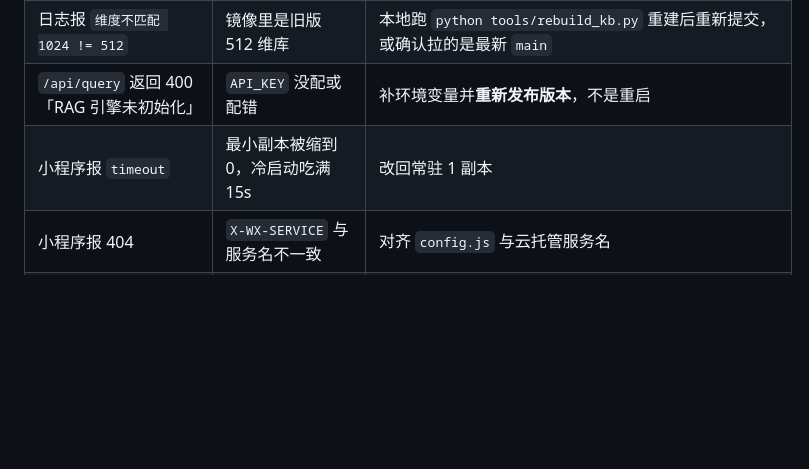
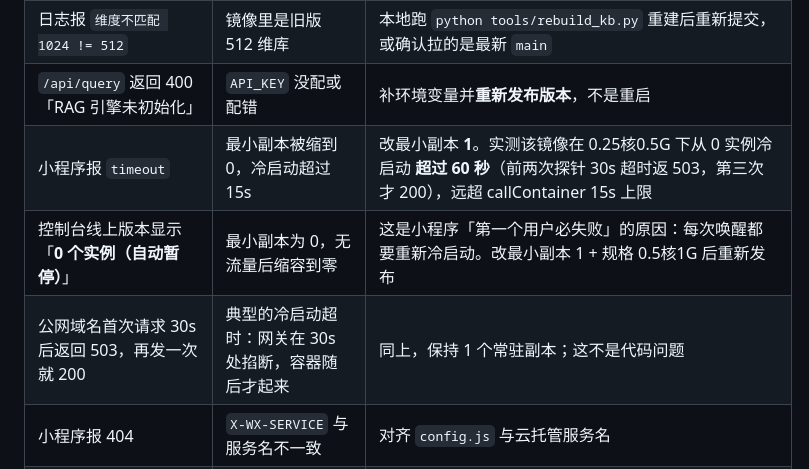
Before and after one commit to 292271595/chejia-guifu, a Markdown page: 云托管部署清单.md, the part around the change. Rendered like a GitHub page; blank space fills up the shorter version.

Commit message:
部署清单：记录 0 实例自动暂停导致冷启动 60s+ 的实测现象
实测：线上服务在 0.25核0.5G、最小副本 0 的状态下，无流量后缩容到零，
第一个请求在 30s 被网关掐断返 503，第二次仍 503，第三次才 200。
这意味着小程序每个会话的首问必然超 callContainer 15s 上限。
排障表补 3 行：自动暂停、30s 后 503、以及最小副本必须为 1。

```diff
--- a/云托管部署清单.md
+++ b/云托管部署清单.md
@@ -218,6 +218,8 @@ const SERVICE_NAME = 'rag-backend';  // 第 3 步的服务名
 | `/health` 里有 `embed_vector:false` | 嵌入调用失败，已熔断降级纯 BM25 | 查 `embed_error`；多半是 `EMBED_API_KEY` 失效或硅基流动欠费 |
 | 日志报 `维度不匹配 1024 != 512` | 镜像里是旧版 512 维库 | 本地跑 `python tools/rebuild_kb.py` 重建后重新提交，或确认拉的是最新 `main` |
 | `/api/query` 返回 400「RAG 引擎未初始化」 | `API_KEY` 没配或配错 | 补环境变量并**重新发布版本**，不是重启 |
-| 小程序报 `timeout` | 最小副本被缩到 0，冷启动吃满 15s | 改回常驻 1 副本 |
+| 小程序报 `timeout` | 最小副本被缩到 0，冷启动超过 15s | 改最小副本 **1**。实测该镜像在 0.25核0.5G 下从 0 实例冷启动 **超过 60 秒**（前两次探针 30s 超时返 503，第三次才 200），远超 callContainer 15s 上限 |
+| 控制台线上版本显示「**0 个实例（自动暂停）**」 | 最小副本为 0，无流量后缩容到零 | 这是小程序「第一个用户必失败」的原因：每次唤醒都要重新冷启动。改最小副本 1 + 规格 0.5核1G 后重新发布 |
+| 公网域名首次请求 30s 后返回 503，再发一次就 200 | 典型的冷启动超时：网关在 30s 处掐断，容器随后才起来 | 同上，保持 1 个常驻副本；这不是代码问题 |
 | 小程序报 404 | `X-WX-SERVICE` 与服务名不一致 | 对齐 `config.js` 与云托管服务名 |
 | 小程序报 `cloud.callContainer is not a function` | 基础库过低 | 开发者工具「详情 → 本地设置」把调试基础库调到 2.23.0 以上 |
```
